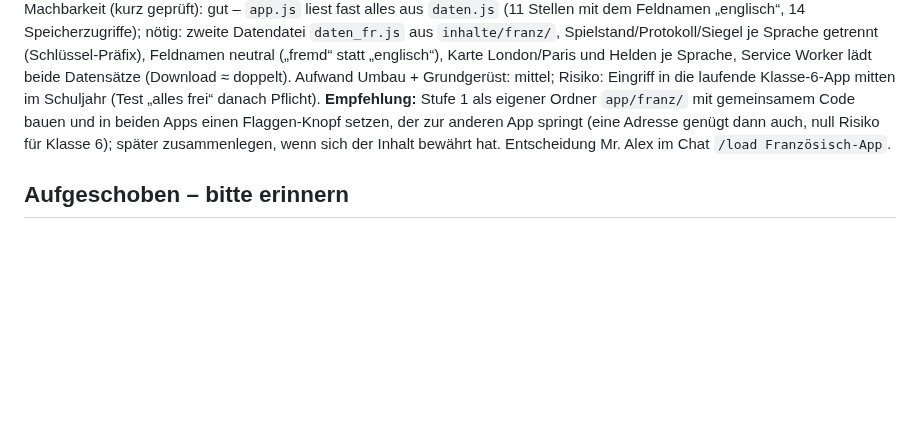
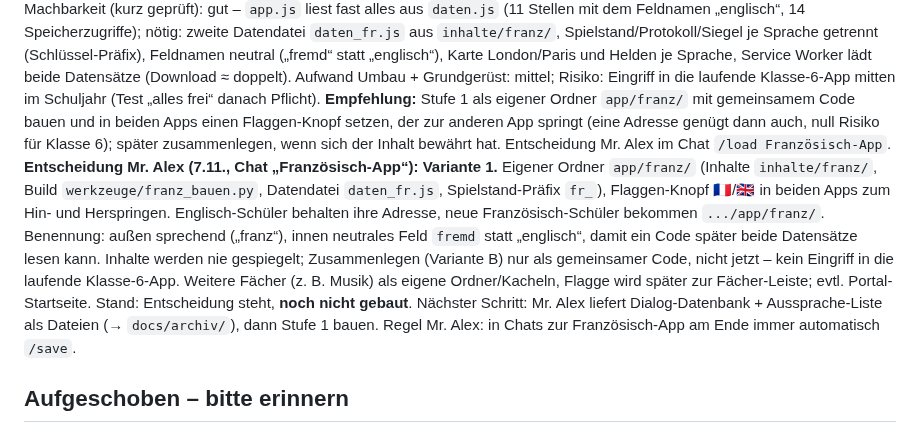
Before and after one commit to langenbachalex/School, a Markdown page: docs/ideenspeicher.md, the part around the change. Drawn GitHub-style; blank space fills up the shorter version.

Commit message:
Ideenspeicher: Französisch-App – Entscheidung Variante 1 (eigener Ordner app/franz/, Flaggen-Knopf), Benennung, nächster Schritt
Co-Authored-By: Claude Fable 5.1 <noreply@anthropic.com>
Claude-Session: https://claude.ai/code/session_01SLMVvnYxBWV4Lo8jVM6vaa

```diff
--- a/docs/ideenspeicher.md
+++ b/docs/ideenspeicher.md
@@ -61,6 +61,7 @@ Gebaut und gepusht am 6./7.11.: alle 50 Staaten-Szenen mit längeren Texten, Voi
 ## Idee 7.11.: Französisch-App (Sprachkurs Klasse 5/6) – Mr. Alex klärt in eigenem Chat
 Gleiche Prinzipien wie der Sprachkurs (Skill `franzoesisch-sprachkurs`): **maßgeblich die bereits geschriebenen Dialoge** (Titel, max. 10 Zeilen, DE links / FR rechts, Lesehilfe) **und das Lückenprinzip** (Dialog ganz → Abschreib-Lückentext → Lücken bei bekannten Wendungen → Lücken bei neuen Wörtern, später wachsende Lücken). Paris statt London (Orte freischalten, Szenen), Superhelden freischalten wie Klasse 6, Vokabeln/Symbole aus den Wochen-Decks. Machbarkeit: gut – die Klasse-6-App ist datengetrieben (TSV → `daten.js`), Muster wie Klasse 9: `inhalte/franz/` (vokabeln, dialoge, paris, helden), `werkzeuge/franz_bauen.py`, `app/franz/`. Stufen: 1 Grundgerüst Vokabeln + Dialog-Station mit Lücken + Lesehilfe (mittel) · 2 Paris-Karte mit Szenen (mittel) · 3 Helden + Stimmen (klein/mittel, Credits) · 4 Paris Run (groß, optional). Schlank: nur Stufe 1, Paris als Freischalt-Liste. **Voraussetzung:** Dialog-Datenbank und Aussprache-Liste aus dem claude.ai-Projekt als Dateien nach `docs/archiv/`. Offen: Aufbau im Repository, Start mit `/load Französisch-App`.
 **Variante B (Idee Mr. Alex 7.11., wie in seiner eigenen Sprachlern-App):** kein eigener Ordner, sondern **Umschalt-Knopf mit Flagge oben in der Klasse-6-App** – eine Web-Adresse, eine Installation, Schüler mit beiden Fächern brauchen nur eine App; Inhalte nicht gespiegelt, sondern separat aufgebaut. Machbarkeit (kurz geprüft): gut – `app.js` liest fast alles aus `daten.js` (11 Stellen mit dem Feldnamen „englisch“, 14 Speicherzugriffe); nötig: zweite Datendatei `daten_fr.js` aus `inhalte/franz/`, Spielstand/Protokoll/Siegel je Sprache getrennt (Schlüssel-Präfix), Feldnamen neutral („fremd“ statt „englisch“), Karte London/Paris und Helden je Sprache, Service Worker lädt beide Datensätze (Download ≈ doppelt). Aufwand Umbau + Grundgerüst: mittel; Risiko: Eingriff in die laufende Klasse-6-App mitten im Schuljahr (Test „alles frei“ danach Pflicht). **Empfehlung:** Stufe 1 als eigener Ordner `app/franz/` mit gemeinsamem Code bauen und in beiden Apps einen Flaggen-Knopf setzen, der zur anderen App springt (eine Adresse genügt dann auch, null Risiko für Klasse 6); später zusammenlegen, wenn sich der Inhalt bewährt hat. Entscheidung Mr. Alex im Chat `/load Französisch-App`.
+**Entscheidung Mr. Alex (7.11., Chat „Französisch-App“): Variante 1.** Eigener Ordner `app/franz/` (Inhalte `inhalte/franz/`, Build `werkzeuge/franz_bauen.py`, Datendatei `daten_fr.js`, Spielstand-Präfix `fr_`), Flaggen-Knopf 🇫🇷/🇬🇧 in beiden Apps zum Hin- und Herspringen. Englisch-Schüler behalten ihre Adresse, neue Französisch-Schüler bekommen `.../app/franz/`. Benennung: außen sprechend („franz“), innen neutrales Feld `fremd` statt „englisch“, damit ein Code später beide Datensätze lesen kann. Inhalte werden nie gespiegelt; Zusammenlegen (Variante B) nur als gemeinsamer Code, nicht jetzt – kein Eingriff in die laufende Klasse-6-App. Weitere Fächer (z. B. Musik) als eigene Ordner/Kacheln, Flagge wird später zur Fächer-Leiste; evtl. Portal-Startseite. Stand: Entscheidung steht, **noch nicht gebaut**. Nächster Schritt: Mr. Alex liefert Dialog-Datenbank + Aussprache-Liste als Dateien (→ `docs/archiv/`), dann Stufe 1 bauen. Regel Mr. Alex: in Chats zur Französisch-App am Ende immer automatisch `/save`.
 
 ## Aufgeschoben – bitte erinnern
 | **Runner-Figur: Feintuning** | Extras umgesetzt (30.10.) | Riesen-Afro ist jetzt eine kompakte Glocke (≈ 1,7× Kopf statt 2,8×), Hütchen klein (0,5) oben auf der Kante (`05-afro-klein.png`). Weitere Anmerkungen von Mr. Alex beim nächsten Figur-Durchgang abfragen. | **Gebaut 30.10.**: Reiter „Extras“ mit Rucksack (blau/rot 30, Regenbogen 60) und Handschuhen (weiß/schwarz 30, Boxhandschuhe 60), Rollschuhe bei „Schuhe“ (60, drehende Rollen, Gleit-Haltung); Blatt `runner/figur-vorschlaege/06-extras.png`. Weitere Figur-Anmerkungen von Mr. Alex offen.
```
